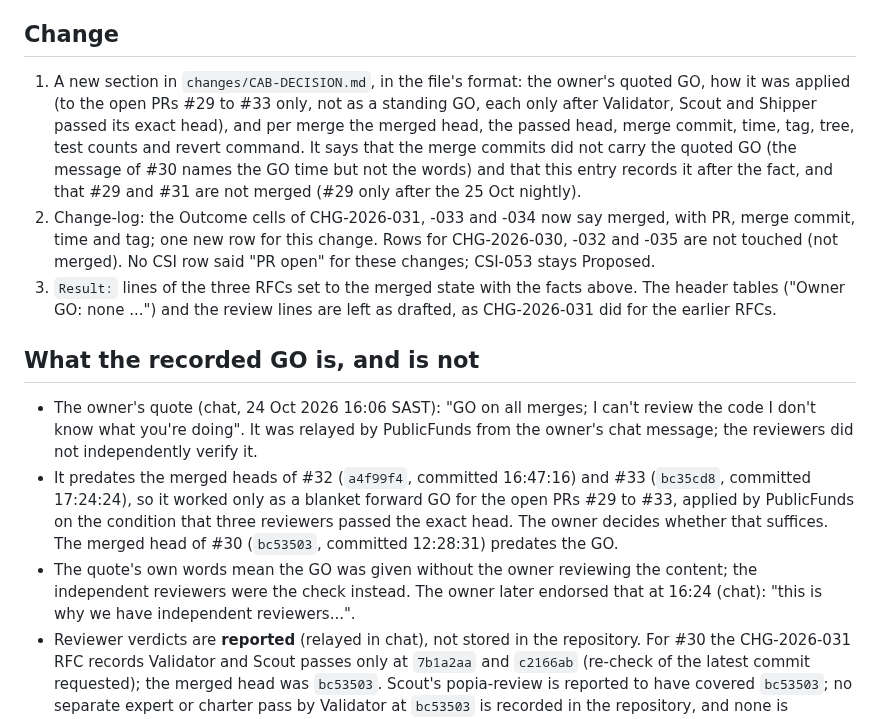
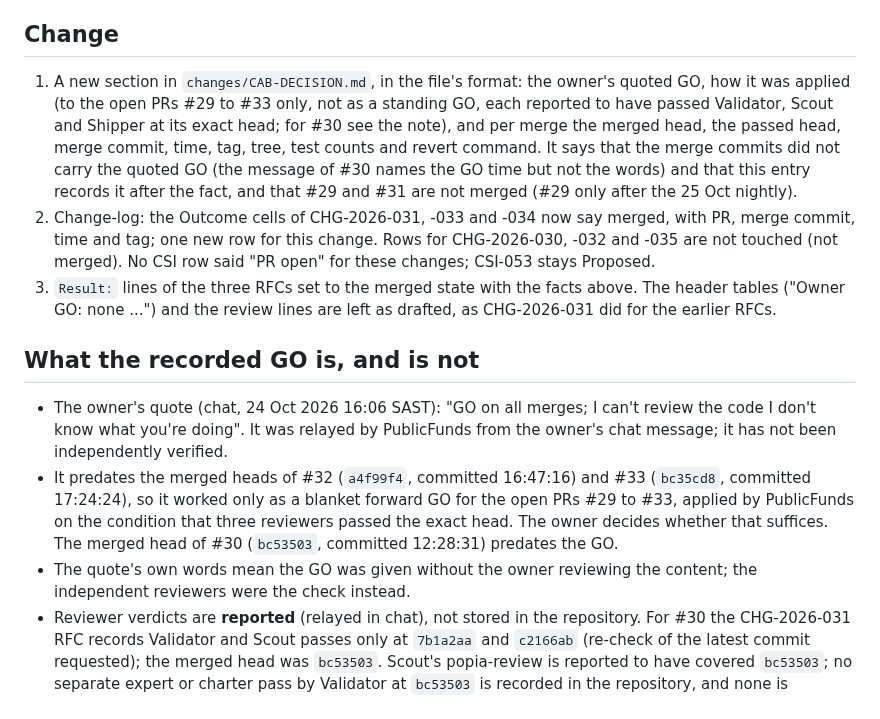
Before and after one commit to farwaters/publicfunds-sa, a Markdown page: itil/changes/CHG-2026-036-cab-records.md, the part around the change. GitHub-like rendering.

Commit message:
CHG-2026-036: apply Validator re-check items (drop 16:24 quote, 'reported' wording, not independently verified)

```diff
--- a/itil/changes/CHG-2026-036-cab-records.md
+++ b/itil/changes/CHG-2026-036-cab-records.md
@@ -13,14 +13,14 @@
 The last entry in `changes/CAB-DECISION.md` is the 24 Oct 2026 11:07 SAST GO ("GO on 28 and 23"). Nothing records the owner's GO of 24 Oct 2026 16:06 SAST for the merges of #30 (merge commit 6f1b992), #32 (917b8e8) and #33 (75fbd63), and the change-log rows and RFC `Result:` lines for CHG-2026-031, -033 and -034 still say the PRs are open, "Awaiting review" or "Draft, not reviewed, no GO".
 
 ## Change
-1. A new section in `changes/CAB-DECISION.md`, in the file's format: the owner's quoted GO, how it was applied (to the open PRs #29 to #33 only, not as a standing GO, each only after Validator, Scout and Shipper passed its exact head), and per merge the merged head, the passed head, merge commit, time, tag, tree, test counts and revert command. It says that the merge commits did not carry the quoted GO (the message of #30 names the GO time but not the words) and that this entry records it after the fact, and that #29 and #31 are not merged (#29 only after the 25 Oct nightly).
+1. A new section in `changes/CAB-DECISION.md`, in the file's format: the owner's quoted GO, how it was applied (to the open PRs #29 to #33 only, not as a standing GO, each reported to have passed Validator, Scout and Shipper at its exact head; for #30 see the note), and per merge the merged head, the passed head, merge commit, time, tag, tree, test counts and revert command. It says that the merge commits did not carry the quoted GO (the message of #30 names the GO time but not the words) and that this entry records it after the fact, and that #29 and #31 are not merged (#29 only after the 25 Oct nightly).
 2. Change-log: the Outcome cells of CHG-2026-031, -033 and -034 now say merged, with PR, merge commit, time and tag; one new row for this change. Rows for CHG-2026-030, -032 and -035 are not touched (not merged). No CSI row said "PR open" for these changes; CSI-053 stays Proposed.
 3. `Result:` lines of the three RFCs set to the merged state with the facts above. The header tables ("Owner GO: none ...") and the review lines are left as drafted, as CHG-2026-031 did for the earlier RFCs.
 
 ## What the recorded GO is, and is not
-- The owner's quote (chat, 24 Oct 2026 16:06 SAST): "GO on all merges; I can't review the code I don't know what you're doing". It was relayed by PublicFunds from the owner's chat message; the reviewers did not independently verify it.
+- The owner's quote (chat, 24 Oct 2026 16:06 SAST): "GO on all merges; I can't review the code I don't know what you're doing". It was relayed by PublicFunds from the owner's chat message; it has not been independently verified.
 - It predates the merged heads of #32 (`a4f99f4`, committed 16:47:16) and #33 (`bc35cd8`, committed 17:24:24), so it worked only as a blanket forward GO for the open PRs #29 to #33, applied by PublicFunds on the condition that three reviewers passed the exact head. The owner decides whether that suffices. The merged head of #30 (`bc53503`, committed 12:28:31) predates the GO.
-- The quote's own words mean the GO was given without the owner reviewing the content; the independent reviewers were the check instead. The owner later endorsed that at 16:24 (chat): "this is why we have independent reviewers...".
+- The quote's own words mean the GO was given without the owner reviewing the content; the independent reviewers were the check instead.
 - Reviewer verdicts are **reported** (relayed in chat), not stored in the repository. For #30 the CHG-2026-031 RFC records Validator and Scout passes only at `7b1a2aa` and `c2166ab` (re-check of the latest commit requested); the merged head was `bc53503`. Scout's popia-review is reported to have covered `bc53503`; no separate expert or charter pass by Validator at `bc53503` is recorded in the repository, and none is claimed.
 - Tree ids of the merges: #30 `ffde1297b5786f53ab8bfbcef2a9b2a193e8517d`; #32 `4f04de47025b695baedc92f0200ffa018f4f118d`; #33 `56bc9fe9d5acaf7443dddc06249162c2f253e1cb`.
 - #29 (CHG-2026-030) is unmerged because it waits for the 25 Oct 2026 nightly; #31 (CHG-2026-032) is unmerged because it awaits the reviewers' re-checks of its latest head and fixes.
```
Also changed, not shown: changes/CAB-DECISION.md (+3 -3 lines).
